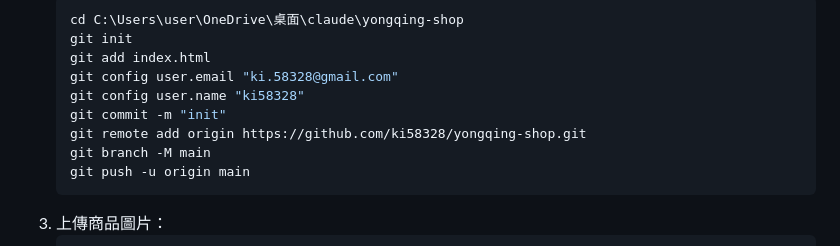
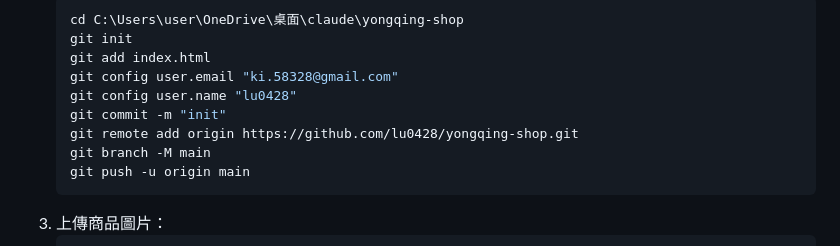
Before and after one commit to lu0428/yongqing-shop, a Markdown page: 重建流程.md, the part around the change. Rendered like a GitHub page.

````diff
--- a/重建流程.md
+++ b/重建流程.md
@@ -85,9 +85,9 @@ Google Sheets - A端（授權管理）← 你自己的，一份就好，不需
    git init
    git add index.html
    git config user.email "ki.58328@gmail.com"
-   git config user.name "ki58328"
+   git config user.name "lu0428"
    git commit -m "init"
-   git remote add origin https://github.com/ki58328/yongqing-shop.git
+   git remote add origin https://github.com/lu0428/yongqing-shop.git
    git branch -M main
    git push -u origin main
    ```
````
Also changed, not shown: PROJECT_STATUS.md (+4 -3 lines).
